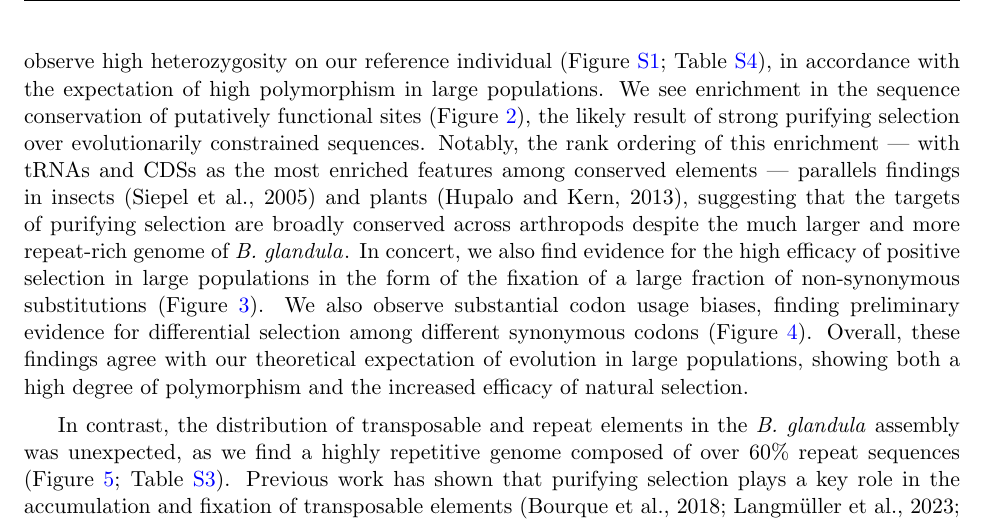
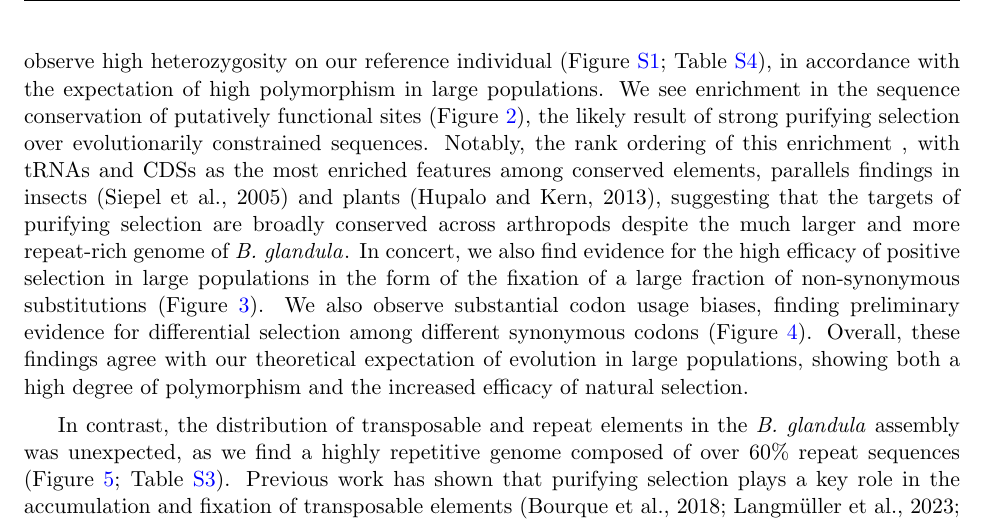
Before and after one commit to kr-colab/balanus_genome_ms, a LaTeX paper (docs/barnacle_genome_ms.tex): part of page 14 of 44, cut so that both start at the same text. Compiled offline with pdfLaTeX.

Commit message:
disc sentence

```diff
--- a/docs/barnacle_genome_ms.tex
+++ b/docs/barnacle_genome_ms.tex
@@ -813,7 +813,7 @@ accordance with the expectation of high polymorphism in large populations. We se
 enrichment in the sequence conservation of putatively functional sites
 (Figure~\ref{fig:phastcons}), the likely result of strong purifying selection over
 evolutionarily constrained sequences. Notably, the rank ordering of this enrichment
---- with tRNAs and CDSs as the most enriched features among conserved elements ---
+, with tRNAs and CDSs as the most enriched features among conserved elements,
 parallels findings in insects (\cite{siepel_evolutionarily_2005}) and plants
 (\cite{hupalo_conservation_2013}), suggesting that the targets of purifying selection
 are broadly conserved across arthropods despite the much larger and more repeat-rich
```
